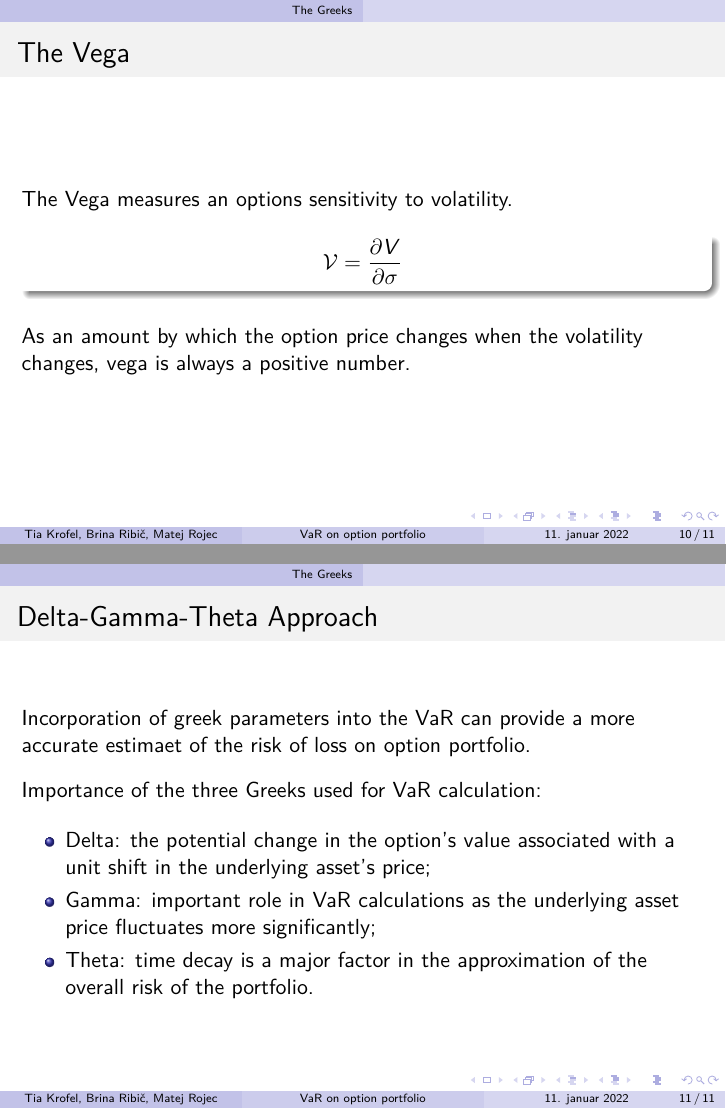
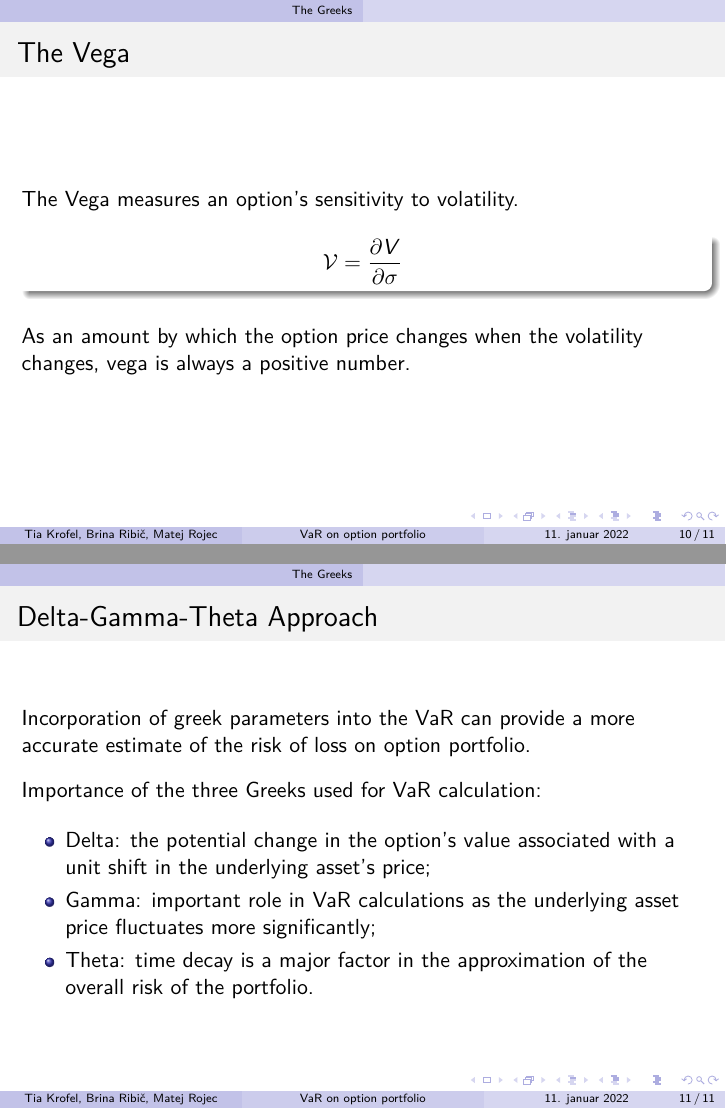
Before and after one commit to MatejRojec/VaR-on-Option-Portfolio, LaTeX slides (Text/predstavitev.tex): pages 26 and 31 of 31, joined at a grey line. Compiled offline with pdfLaTeX.

Commit message:
popravki

```diff
--- a/Text/predstavitev.tex
+++ b/Text/predstavitev.tex
@@ -172,7 +172,7 @@
 
 \begin{frame}
     \frametitle{The Vega}
-    The Vega measures an options sensitivity to volatility.\pause
+    The Vega measures an option's sensitivity to volatility.\pause
 
     \begin{block}{}
         $$
@@ -187,7 +187,7 @@
 \begin{frame}
     \frametitle{Delta-Gamma-Theta Approach}
     Incorporation of greek parameters into the VaR can
-    provide a more accurate estimaet of the risk of loss
+    provide a more accurate estimate of the risk of loss
     on option portfolio.
 
     \vspace{0.3cm}
```
Also changed, not shown: Text/predstavitev.pdf.
